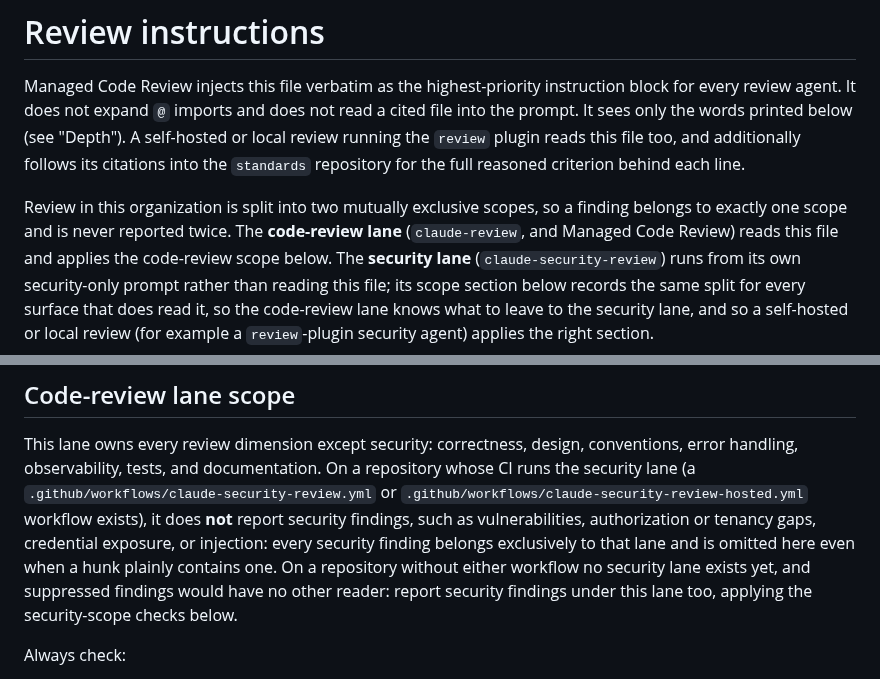
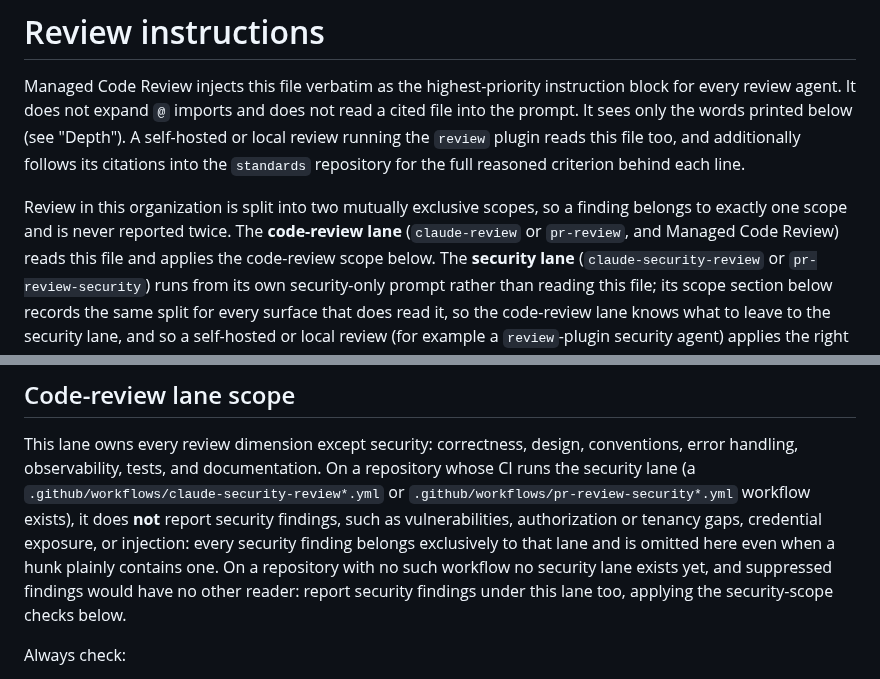
Before and after one commit to melodic-software/ci-workflows, a Markdown page: REVIEW.md, 2 parts joined by grey strips. GitHub-like rendering.

Commit message:
chore: sync standards components (#671)
## Summary

Automated exact-file synchronization from
[`melodic-software/standards@b77cf394cd854f31e0b5d95e922d92837280fe6d`](https://github.com/melodic-software/standards/commit/b77cf394cd854f31e0b5d95e922d92837280fe6d)
(requested ref `main`).

No linked issue — recurring automated distribution, not tied to a
tracked change.

## Fix

Managed component mappings applied to `melodic-software/ci-workflows`:

- **actionlint**: `.github/actionlint.yaml` → `.github/actionlint.yaml`
(mode `100644`)
- **cloud-bootstrap**: `components/cloud-bootstrap/cloud-bootstrap.sh` →
`.claude/cloud-bootstrap.sh` (mode `100755`)
- **comment-hygiene-action**:
`components/comment-hygiene/comment-hygiene-patterns.sh` →
`.github/actions/comment-hygiene/comment-hygiene-patterns.sh` (mode
`100644`)
- **editorconfig-checker**: `.editorconfig-checker.json` →
`.editorconfig-checker.json` (mode `100644`)
- **gitleaks**: `.gitleaks.toml` → `.gitleaks.toml` (mode `100644`)
- **lychee**: `lychee.toml` → `lychee.toml` (mode `100644`)
- **markdownlint**: `.markdownlint-cli2.jsonc` →
`.markdownlint-cli2.jsonc` (mode `100644`)
- **node-runtime**: `.node-version` → `.node-version` (mode `100644`)
- **path-detection-action**:
`components/path-detection/machine-path-patterns.sh` →
`.github/actions/machine-specific-paths/machine-path-patterns.sh` (mode
`100644`)
- **pr-body-contract-rule**: `.claude/rules/pr-body-contract.md` →
`.claude/rules/pr-body-contract.md` (mode `100644`)
- **psscriptanalyzer**: `PSScriptAnalyzerSettings.psd1` →
`PSScriptAnalyzerSettings.psd1` (mode `100644`)
- **repository-text**: `.editorconfig` → `.editorconfig` (mode `100644`)
- **repository-text**: `.gitattributes` → `.gitattributes` (mode
`100644`)
- **review-instructions**: `REVIEW.md` → `REVIEW.md` (mode `100644`)
- **shellcheck**: `.shellcheckrc` → `.shellcheckrc` (mode `100644`)
- **typos**: `_typos.toml` → `_typos.toml` (mode `100644`)

## Verification

Review and merge this PR normally. Do not hand-edit these managed files
downstream; change their standards source instead.

## Related

-
[`melodic-software/standards@b77cf394cd854f31e0b5d95e922d92837280fe6d`](https://github.com/melodic-software/standards/commit/b77cf394cd854f31e0b5d95e922d92837280fe6d)
— source commit this sync distributes.

Co-authored-by: melodic-standards-sync[bot] <300666570+melodic-standards-sync[bot]@users.noreply.github.com>

```diff
--- a/REVIEW.md
+++ b/REVIEW.md
@@ -9,9 +9,9 @@ plugin reads this file too, and additionally follows its citations into the
 
 Review in this organization is split into two mutually exclusive scopes,
 so a finding belongs to exactly one scope and is never reported twice.
-The **code-review lane** (`claude-review`, and Managed Code Review)
+The **code-review lane** (`claude-review` or `pr-review`, and Managed Code Review)
 reads this file and applies the code-review scope below. The **security
-lane** (`claude-security-review`) runs from its own security-only prompt
+lane** (`claude-security-review` or `pr-review-security`) runs from its own security-only prompt
 rather than reading this file; its scope section below records the same
 split for every surface that does read it, so the code-review lane
 knows what to leave to the security lane, and so a self-hosted or local
@@ -54,13 +54,13 @@ the `standards` checkout root is available: this repository's own root when
 This lane owns every review dimension except security: correctness,
 design, conventions, error handling, observability, tests, and
 documentation. On a repository whose CI runs the security lane (a
-`.github/workflows/claude-security-review.yml` or
-`.github/workflows/claude-security-review-hosted.yml` workflow exists), it does
+`.github/workflows/claude-security-review*.yml` or
+`.github/workflows/pr-review-security*.yml` workflow exists), it does
 **not** report security findings, such as vulnerabilities, authorization
 or tenancy gaps, credential exposure, or injection: every security
 finding belongs exclusively to that lane and is omitted here even when a
 hunk plainly contains one.
-On a repository without either workflow no security lane exists yet, and
+On a repository with no such workflow no security lane exists yet, and
 suppressed findings would have no other reader: report security findings
 under this lane too, applying the security-scope checks below.
 
```
